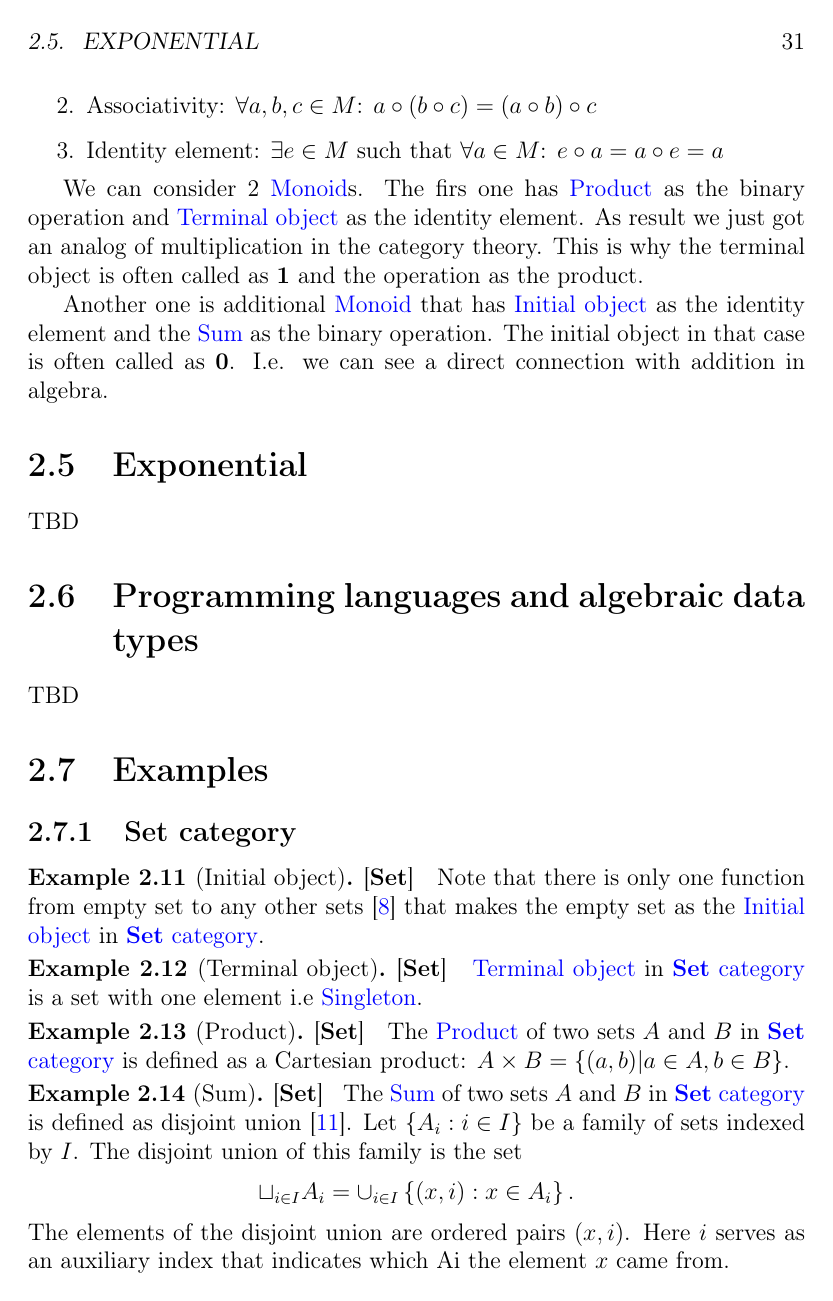
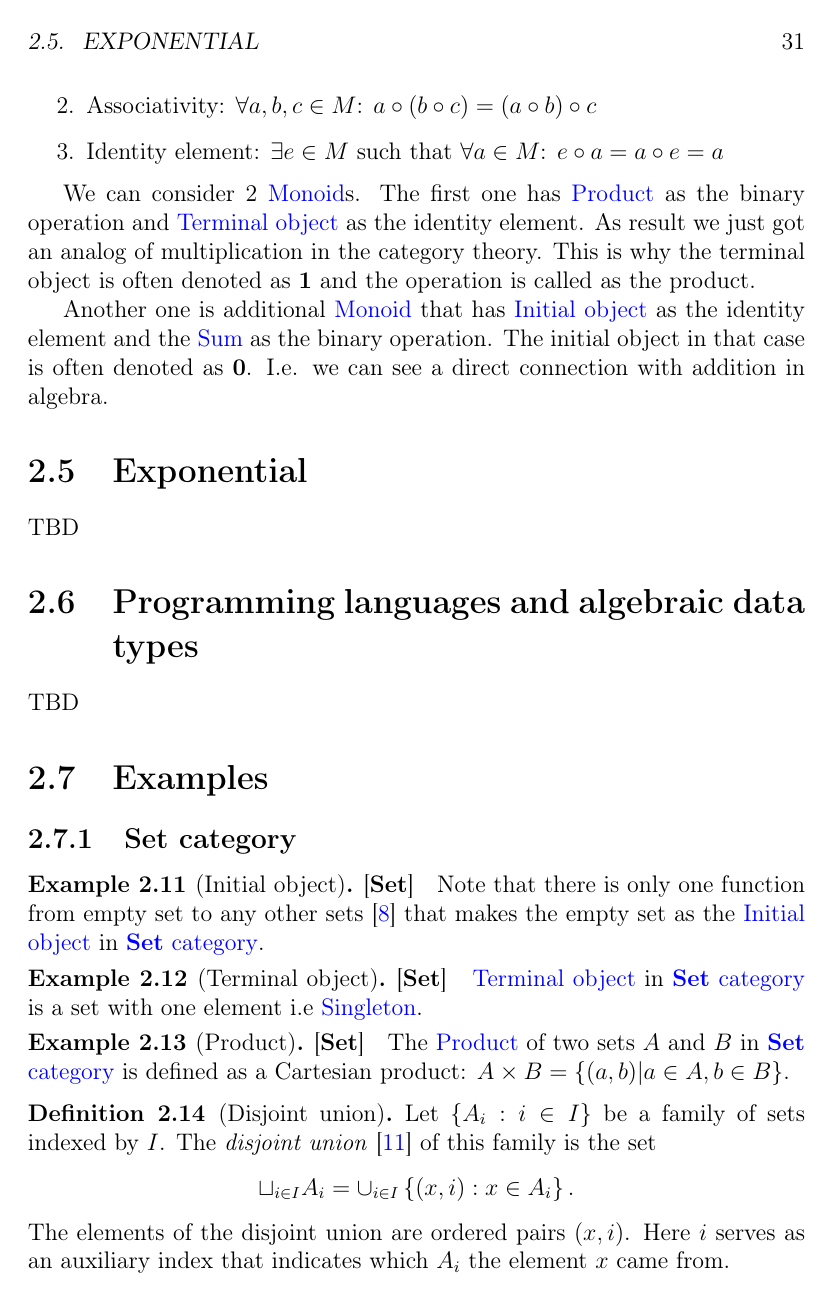
Before and after one commit to ivanmurashko/articles, a LaTeX book (cattheory/cattheory.tex, which reads cattheory/objectsmorphisms.tex): page 31 of 62. Compiled offline with pdfLaTeX; a missing bibliography style is replaced by a similar one.

Commit message:
cattheory: fixes

```diff
--- a/cattheory/objectsmorphisms.tex
+++ b/cattheory/objectsmorphisms.tex
@@ -287,17 +287,17 @@ Consider the following definition from abstract algebra
   \end{enumerate}
 \end{definition}
 
-We can consider 2 \mynameref{def:monoid}s. The firs one has
+We can consider 2 \mynameref{def:monoid}s. The first one has
 \mynameref{def:product} as the binary operation and
 \mynameref{def:terminal_object} as the identity element. As result we
 just got an analog of multiplication in the category theory. This is why
-the terminal object is often called as $\mathbf{1}$ and the operation
-as the product.
+the terminal object is often denoted as $\mathbf{1}$ and the operation
+is called as the product.
 
 Another one is additional \mynameref{def:monoid} that has
 \mynameref{def:initial_object} as the identity element and the
 \mynameref{def:sum} as the binary operation. The initial object in
-that case  is often called as $\mathbf{0}$. I.e. we can see a direct
+that case  is often denoted as $\mathbf{0}$. I.e. we can see a direct
 connection with addition in algebra.
 
 \section{Exponential}
@@ -329,19 +329,18 @@ The \mynameref{def:product} of two sets $A$ and $B$ in
 as a Cartesian product: $A \times B = \{(a,b)| a \in A, b \in B\}$.
 \end{example}
 
-\begin{example}[Sum][\textbf{Set}]
-  \label{ex:set_sum}
-  \index{Disjoint union}
-  The \mynameref{def:sum} of two sets $A$ and $B$ in
-  \mynameref{def:setcategory} is defined as disjoint union
-  \cite{wiki:disjointunion}. Let $\{A_i: i \in I\}$ be a family of sets
+\begin{definition}[Disjoint union]
+  \label{def:disjoint_union}
+  Let $\{A_i: i \in I\}$ be a family of sets
   indexed by $I$. The
-  disjoint union of this family is the set
+  \textit{disjoint union} \cite{wiki:disjointunion} of this family is
+  the set
   \[
   \sqcup_{i \in I} A_i = \cup_{i \in I}\left\{
   \left(x, i\right): x \in A_i
   \right\}.
   \]
   The elements of the disjoint union are ordered pairs $(x, i)$. Here $i$
-  serves as an auxiliary index that indicates which Ai the element $x$
+  serves as an auxiliary index that indicates which $A_i$ the element $x$
   came from.
+\end{definition}
```
Also changed, not shown: cattheory/cattheory.pdf, cattheory/objectsmorphisms.tex (30 more changed lines).
